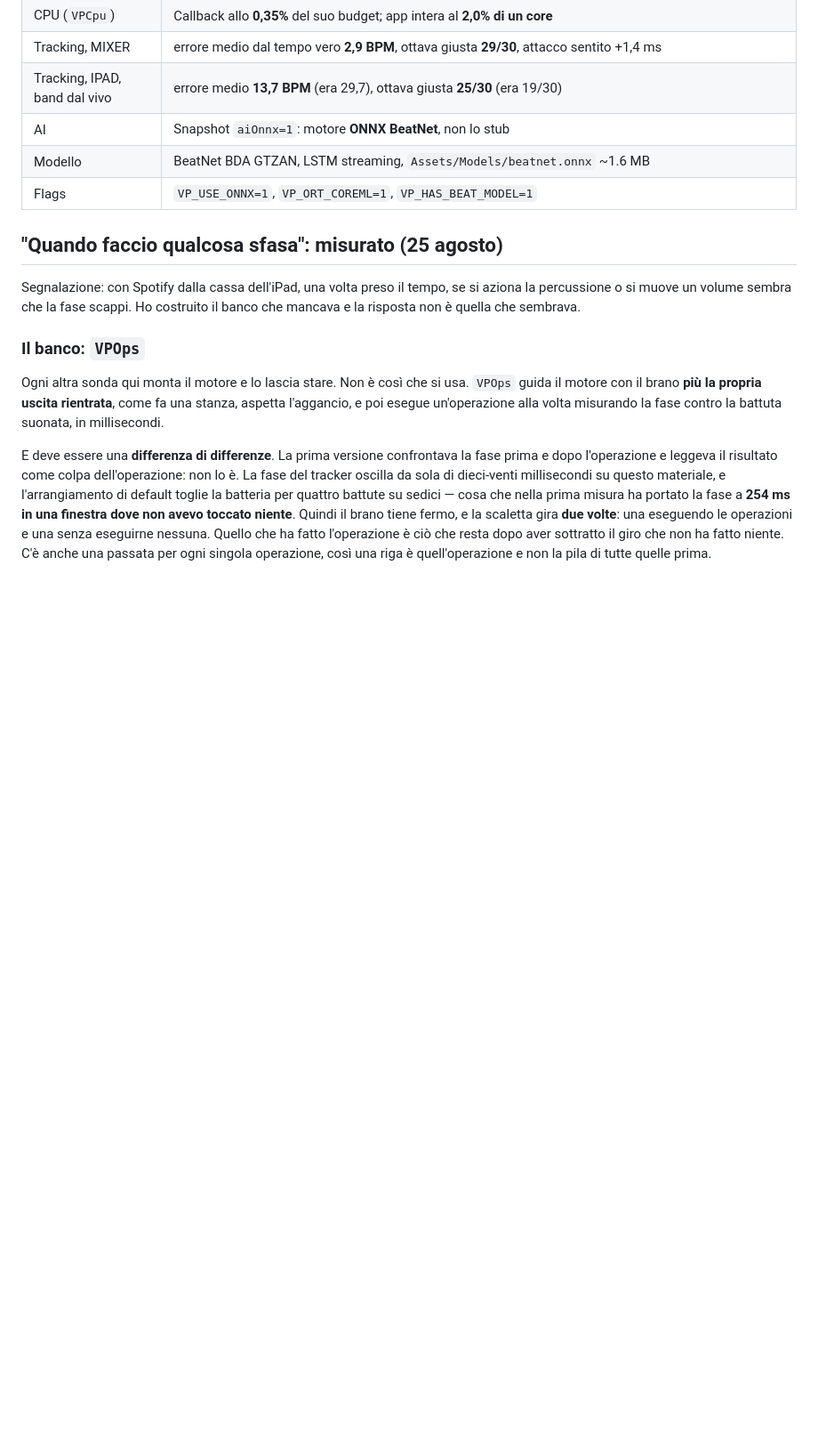
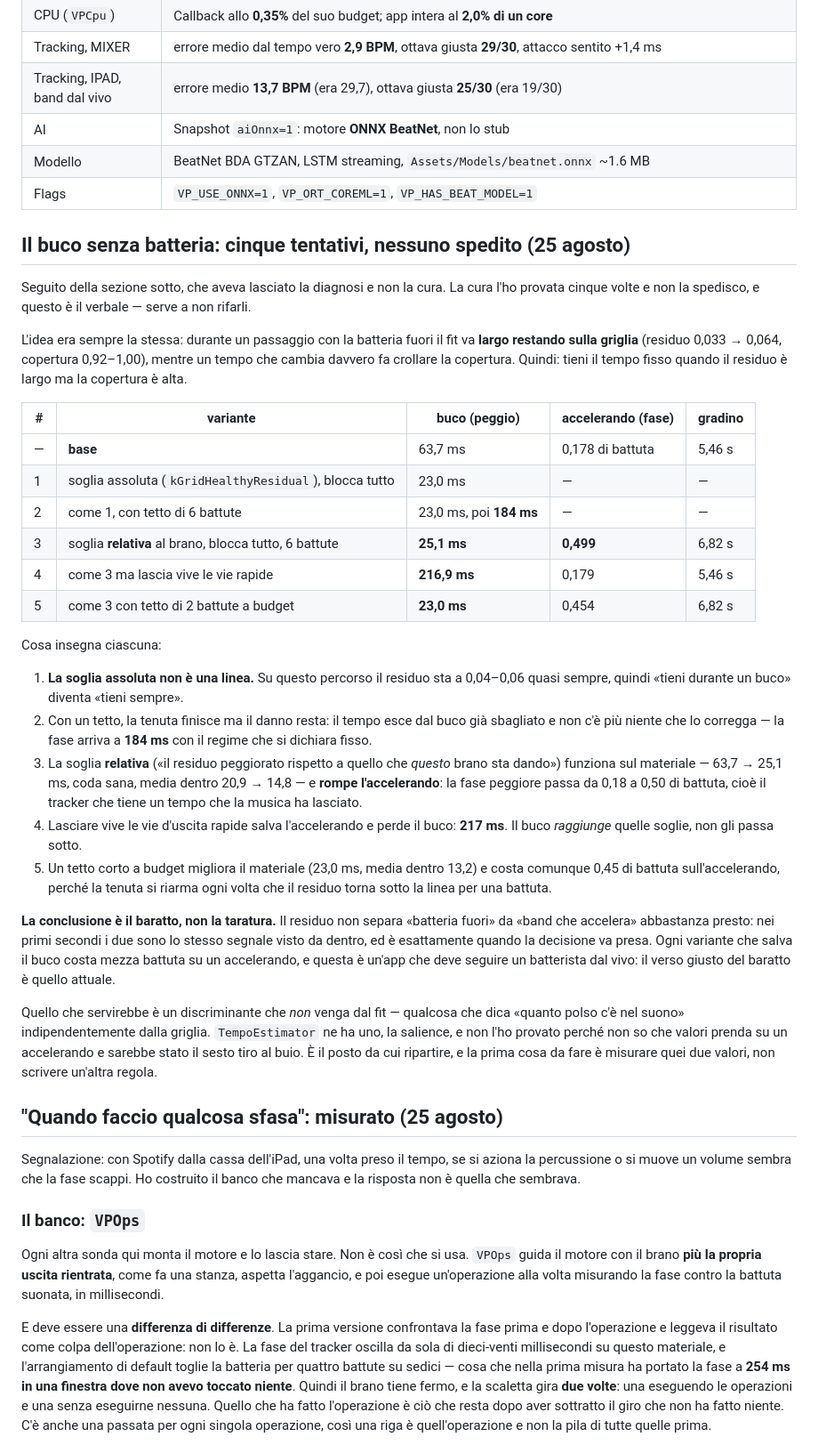
Before and after one commit to nikuniku74/VirtualPerc, a Markdown page: docs/STATUS.md, the part around the change. Shown at 89% size. Drawn GitHub-style; blank space fills up the shorter version.

Commit message:
docs: il buco senza batteria, cinque tentativi e perche' nessuno si spedisce
Seguito del commit precedente, che aveva lasciato la diagnosi senza la cura. La
cura l'ho provata cinque volte. Il verbale sta in docs/STATUS.md con la tabella;
in breve:

  base                                         buco 63,7 ms   accel. 0,178
  1 soglia assoluta, blocca tutto              buco 23,0
  2 come 1 con tetto                           buco 23,0, poi 184 ms
  3 soglia relativa al brano, blocca tutto     buco 25,1      accel. 0,499
  4 come 3 lasciando vive le vie rapide        buco 216,9     accel. 0,179
  5 come 3 con tetto corto a budget            buco 23,0      accel. 0,454

La soglia relativa funziona sul materiale - buco 63,7 -> 25,1 ms, coda sana,
media dentro 20,9 -> 14,8 - e rompe l'accelerando, portando la fase peggiore da
0,18 a 0,50 di battuta: il tracker che tiene un tempo che la musica ha lasciato.
Lasciare vive le vie rapide salva l'accelerando e perde il buco (217 ms): il buco
quelle soglie le raggiunge, non ci passa sotto.

La conclusione e' il baratto, non la taratura. Il residuo del fit non separa
"batteria fuori" da "band che accelera" abbastanza presto - nei primi secondi
sono lo stesso segnale visto da dentro, ed e' quando la decisione va presa. Ogni
variante che salva il buco costa mezza battuta su un accelerando, e questa e'
un'app che deve seguire un batterista dal vivo.

Serve un discriminante che non venga dal fit, qualcosa che dica quanto polso c'e'
nel suono indipendentemente dalla griglia. TempoEstimator ne ha uno, la salience,
e non l'ho provato perche' non so che valori prenda su un accelerando: sarebbe
stato il sesto tiro al buio. Si riparte da li', misurando quei valori prima di
scrivere un'altra regola.

Nessuna modifica al codice. VPTests 159 passed, 1 failed - invariato.

Co-Authored-By: Claude <noreply@anthropic.com>
Claude-Session: https://claude.ai/code/session_01JXgMkexMup3yEEWdsuq9sW

```diff
--- a/docs/STATUS.md
+++ b/docs/STATUS.md
@@ -25,6 +25,58 @@ Dopo questo cambio **riconfigura** iOS (`./scripts/configure-ios.sh`) e reinstal
 | AI | Snapshot `aiOnnx=1`: motore **ONNX BeatNet**, non lo stub |
 | Modello | BeatNet BDA GTZAN, LSTM streaming, `Assets/Models/beatnet.onnx` ~1.6 MB |
 | Flags | `VP_USE_ONNX=1`, `VP_ORT_COREML=1`, `VP_HAS_BEAT_MODEL=1` |
+
+## Il buco senza batteria: cinque tentativi, nessuno spedito (25 agosto)
+
+Seguito della sezione sotto, che aveva lasciato la diagnosi e non la cura. La
+cura l'ho provata cinque volte e non la spedisco, e questo è il verbale — serve
+a non rifarli.
+
+L'idea era sempre la stessa: durante un passaggio con la batteria fuori il fit
+va **largo restando sulla griglia** (residuo 0,033 → 0,064, copertura 0,92–1,00),
+mentre un tempo che cambia davvero fa crollare la copertura. Quindi: tieni il
+tempo fisso quando il residuo è largo ma la copertura è alta.
+
+| # | variante | buco (peggio) | accelerando (fase) | gradino |
+|---|---|---|---|---|
+| — | **base** | 63,7 ms | 0,178 di battuta | 5,46 s |
+| 1 | soglia assoluta (`kGridHealthyResidual`), blocca tutto | 23,0 ms | — | — |
+| 2 | come 1, con tetto di 6 battute | 23,0 ms, poi **184 ms** | — | — |
+| 3 | soglia **relativa** al brano, blocca tutto, 6 battute | **25,1 ms** | **0,499** | 6,82 s |
+| 4 | come 3 ma lascia vive le vie rapide | **216,9 ms** | 0,179 | 5,46 s |
+| 5 | come 3 con tetto di 2 battute a budget | **23,0 ms** | 0,454 | 6,82 s |
+
+Cosa insegna ciascuna:
+
+1. **La soglia assoluta non è una linea.** Su questo percorso il residuo sta a
+   0,04–0,06 quasi sempre, quindi «tieni durante un buco» diventa «tieni
+   sempre».
+2. Con un tetto, la tenuta finisce ma il danno resta: il tempo esce dal buco
+   già sbagliato e non c'è più niente che lo corregga — la fase arriva a
+   **184 ms** con il regime che si dichiara fisso.
+3. La soglia **relativa** («il residuo peggiorato rispetto a quello che *questo*
+   brano sta dando») funziona sul materiale — 63,7 → 25,1 ms, coda sana, media
+   dentro 20,9 → 14,8 — e **rompe l'accelerando**: la fase peggiore passa da
+   0,18 a 0,50 di battuta, cioè il tracker che tiene un tempo che la musica ha
+   lasciato.
+4. Lasciare vive le vie d'uscita rapide salva l'accelerando e perde il buco:
+   **217 ms**. Il buco *raggiunge* quelle soglie, non gli passa sotto.
+5. Un tetto corto a budget migliora il materiale (23,0 ms, media dentro 13,2) e
+   costa comunque 0,45 di battuta sull'accelerando, perché la tenuta si riarma
+   ogni volta che il residuo torna sotto la linea per una battuta.
+
+**La conclusione è il baratto, non la taratura.** Il residuo non separa
+«batteria fuori» da «band che accelera» abbastanza presto: nei primi secondi i
+due sono lo stesso segnale visto da dentro, ed è esattamente quando la decisione
+va presa. Ogni variante che salva il buco costa mezza battuta su un accelerando,
+e questa è un'app che deve seguire un batterista dal vivo: il verso giusto del
+baratto è quello attuale.
+
+Quello che servirebbe è un discriminante che *non* venga dal fit — qualcosa che
+dica «quanto polso c'è nel suono» indipendentemente dalla griglia. `TempoEstimator`
+ne ha uno, la salience, e non l'ho provato perché non so che valori prenda su un
+accelerando e sarebbe stato il sesto tiro al buio. È il posto da cui ripartire, e
+la prima cosa da fare è misurare quei due valori, non scrivere un'altra regola.
 
 ## "Quando faccio qualcosa sfasa": misurato (25 agosto)
 
```
